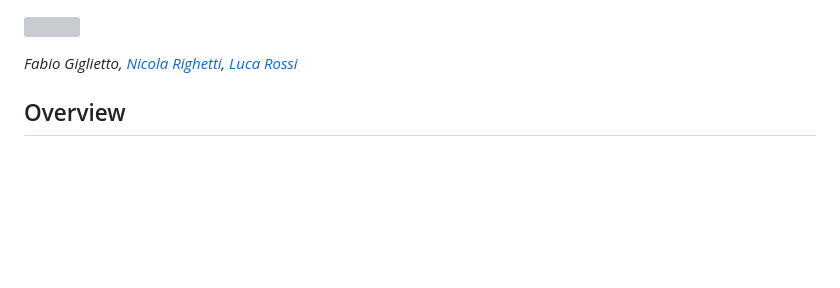
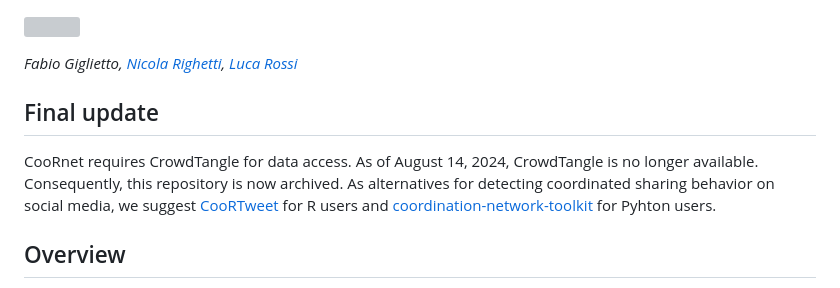
Before and after one commit to fabiogiglietto/CooRnet, a Markdown page: README.md, the part around the change. GitHub-like rendering; blank space fills up the shorter version; grey boxes are pictures that could not be loaded.

Commit message:
Update README.md
Final update before archiving the repository

```diff
--- a/README.md
+++ b/README.md
@@ -1,6 +1,10 @@
 ![](https://docs.google.com/drawings/d/e/2PACX-1vQ8V_WGl9RZ7rYzWA6sfXhbODgsZv4UwJGgS3sgoE3b_wXLh-3zJYRWtHwLyXveLZkmSW7C1iZAqC6w/pub?w=414&h=113)
 
 *Fabio Giglietto, [Nicola Righetti](https://github.com/nicolarighetti), [Luca Rossi](https://github.com/lrossi79)*
+
+## Final update
+
+CooRnet requires CrowdTangle for data access. As of August 14, 2024, CrowdTangle is no longer available. Consequently, this repository is now archived. As alternatives for detecting coordinated sharing behavior on social media, we suggest [CooRTweet](https://github.com/nicolarighetti/CooRTweet) for R users and [coordination-network-toolkit](https://github.com/QUT-Digital-Observatory/coordination-network-toolkit) for Pyhton users.
 
 ## Overview
 
```
